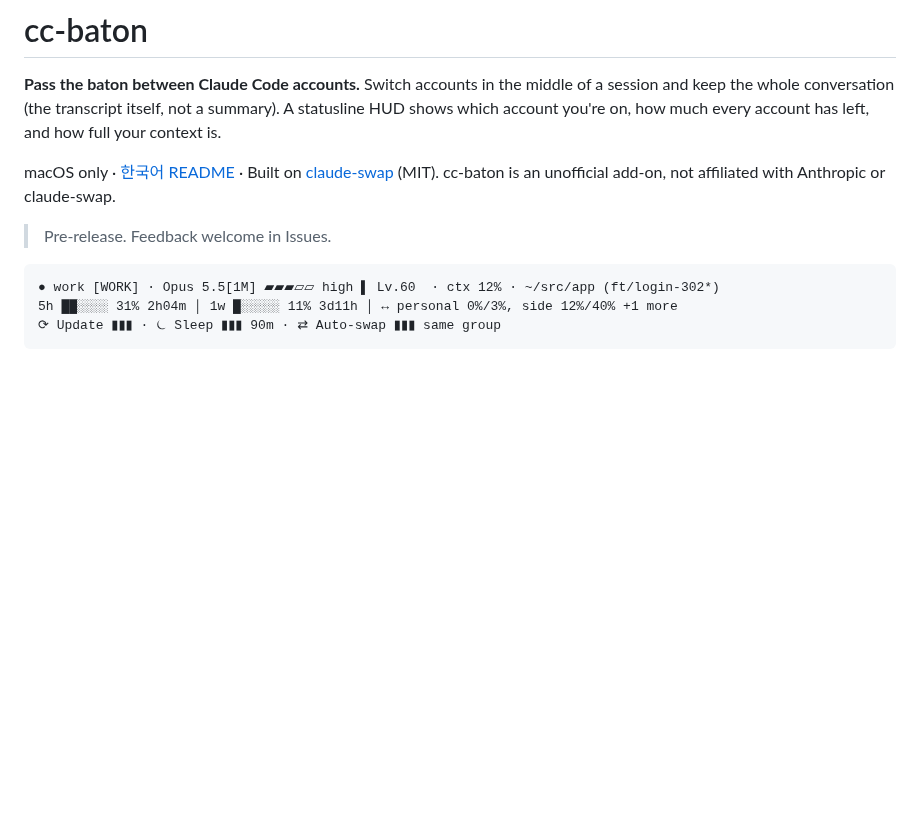
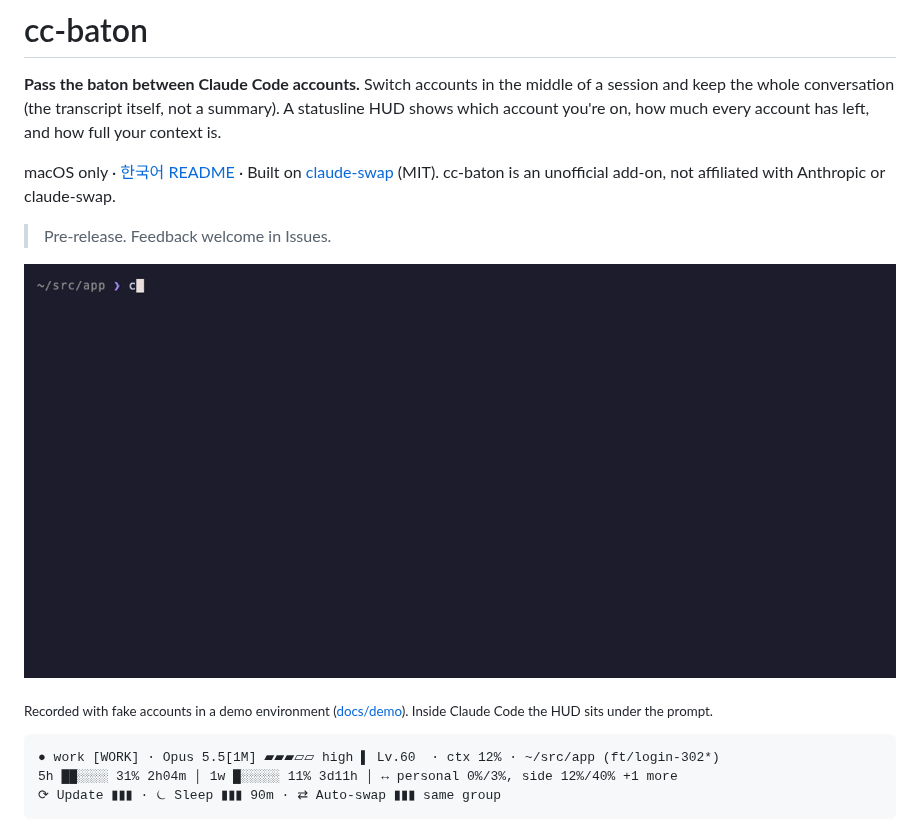
Before and after one commit to juunghyun/cc-baton, a Markdown page: README.md, the part around the change. Drawn GitHub-style; pictures changed too: docs/demo.gif (added); blank space fills up the shorter version.

````diff
--- a/README.md
+++ b/README.md
@@ -5,6 +5,10 @@
 macOS only · [한국어 README](README.ko.md) · Built on [claude-swap](https://github.com/realiti4/claude-swap) (MIT). cc-baton is an unofficial add-on, not affiliated with Anthropic or claude-swap.
 
 > Pre-release. Feedback welcome in Issues.
+
+![cc-baton: account picker, HUD with effort levels, and a /swap across groups](docs/demo.gif)
+
+<sub>Recorded with fake accounts in a demo environment ([docs/demo](docs/demo)). Inside Claude Code the HUD sits under the prompt.</sub>
 
 ```
 ● work [WORK] · Opus 5.5[1M] ▰▰▰▱▱ high ▌ Lv.60  · ctx 12% · ~/src/app (ft/login-302*)
````
Also changed, not shown: README.ko.md (+4 -0 lines), docs/PLAN.md (+2 -2 lines), docs/demo.ko.gif (added), 3 other files.
